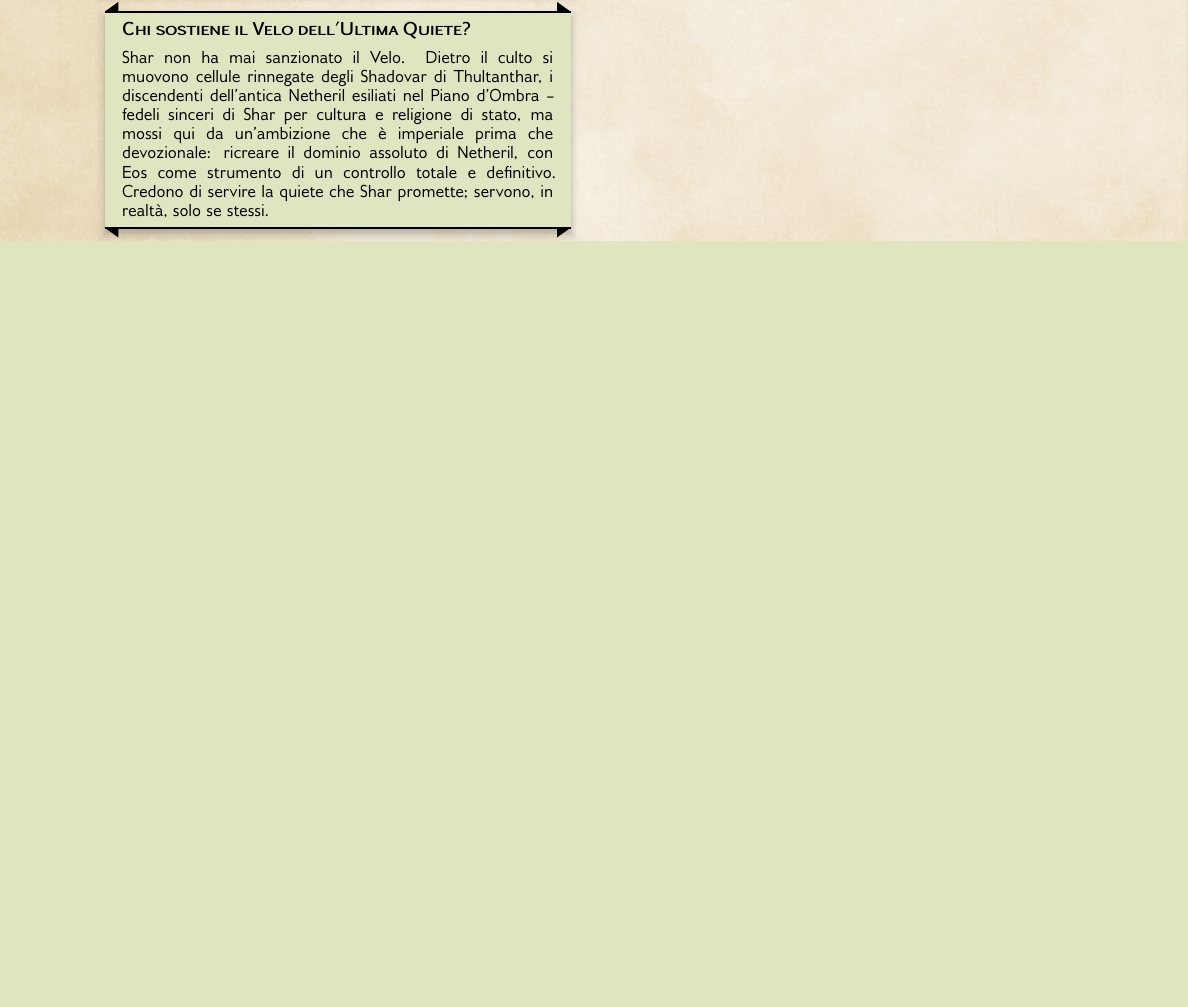
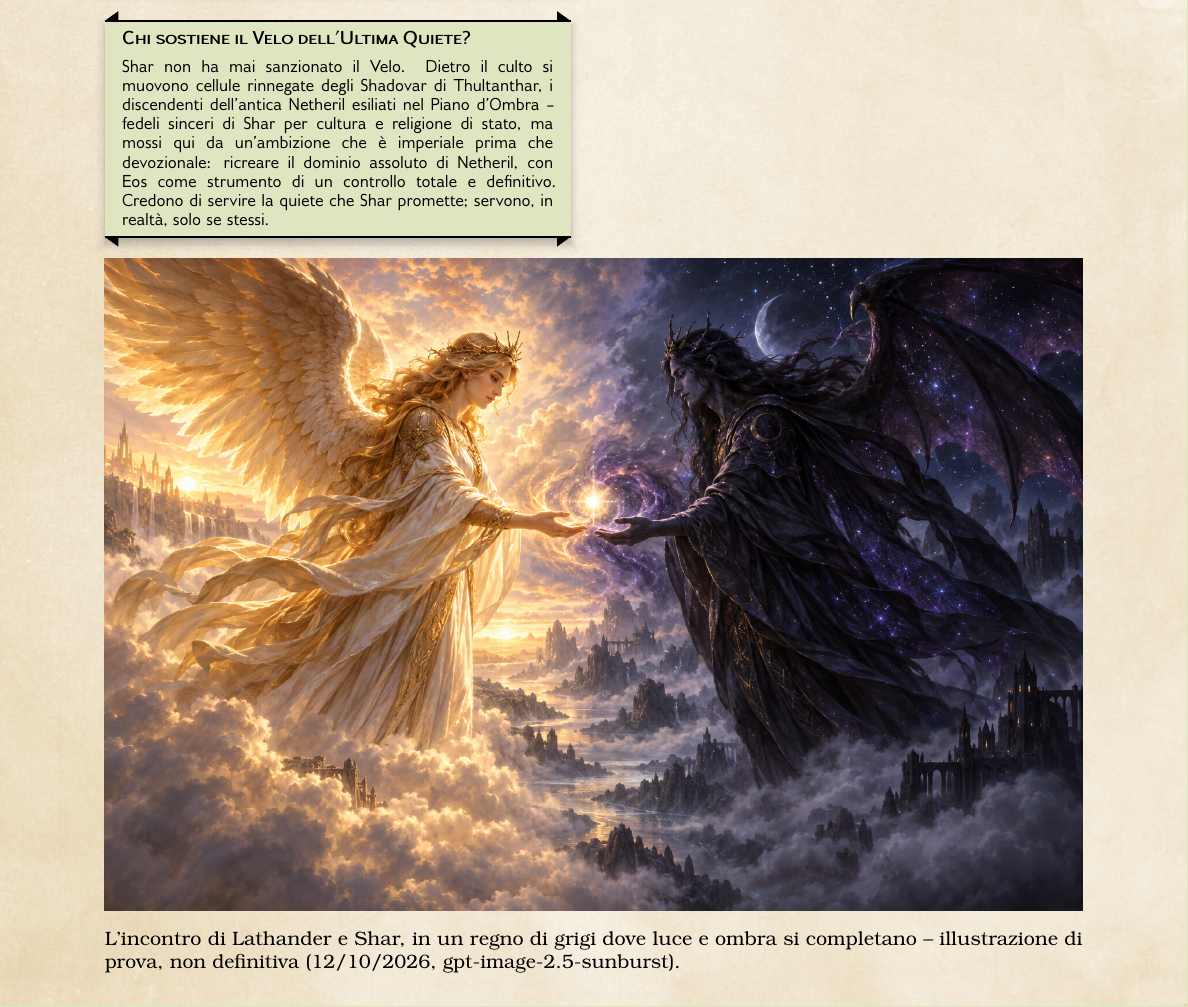
Before and after one commit to fpetrulio/child-of-balance, a LaTeX book (latex/manual/main.tex, which reads latex/manual/Introduzione.tex): part of page 4 of 15, cut so that both start at the same text, the shorter picture padded with empty space. Compiled offline with pdfLaTeX.

Commit message:
Test the image generation workflow end to end
First illustration generated via the OpenAI API (gpt-image-2.5-sunburst):
the origin myth of Lathander and Shar meeting as angel and demon in a
realm of greys (Campaign Bible §2), styled after official D&D 5e
sourcebook splash art. Placed as a full-width figure* in
Introduzione.tex right after the opening hook paragraph, mirroring
how the original template placed its own art. Compiles cleanly.

Explicitly marked as a draft in the caption, not final art, per the
author's request to validate the pipeline (API key -> generation ->
LaTeX placement -> compile) rather than commit to a specific look yet.
Master copy kept in assets/concept-art/, distributed copy in
latex/manual/img/ per the asset architecture (raw in Drive/assets,
optimized copy shipped with the module/book).

Co-Authored-By: Claude Sonnet 5 <noreply@anthropic.com>
Claude-Session: https://claude.ai/code/session_01C86zpsqaxzz6vLpSTUx198

```diff
--- a/latex/manual/Introduzione.tex
+++ b/latex/manual/Introduzione.tex
@@ -7,6 +7,11 @@
 \section{Background dell'Avventura}
 
 \DndDropCapLine{E}{os non dovrebbe esistere.} Nato dall'unione impossibile di Lathander, il Signore dell'Alba, e Shar, la Signora della Notte -- due divinità che i Forgotten Realms considerano naturalmente opposte -- porta in sé il potere di entrambi i genitori e, attraverso di loro, un'eco di ogni dominio divino e di ogni scuola di magia. Un primo Eos visse per millenni sotto le spoglie di un druido elfo, generò una stirpe mortale e scelse infine di morire, accettando il ciclo naturale della vita. Secoli dopo, una profezia -- \textit{Il Canto del Seme Velato} -- annuncia il suo ritorno: un nuovo Eos, neonato, al centro di una contesa che nessun mortale sospetta.
+
+\begin{figure*}[b!]
+  \includegraphics[width=\textwidth]{eos-mito-origine}
+  \caption*{L'incontro di Lathander e Shar, in un regno di grigi dove luce e ombra si completano -- illustrazione di prova, non definitiva (12/10/2026, gpt-image-2.5-sunburst).}
+\end{figure*}
 
 \subsection{La vera natura di Eos (segreto del GM)}
 
```
Also changed, not shown: docs/00-project-management/technical-specification.md (+2 -1 lines), assets/concept-art/eos-mito-origine.png (added), latex/manual/img/eos-mito-origine.png (added).
